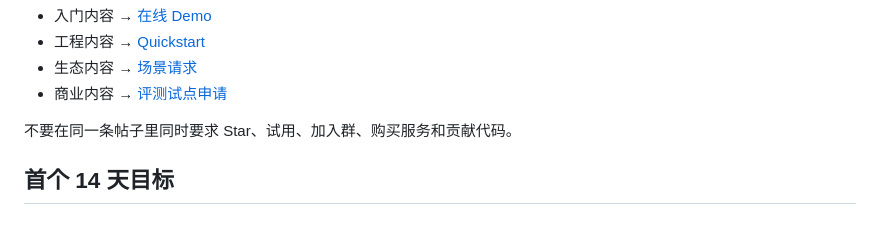
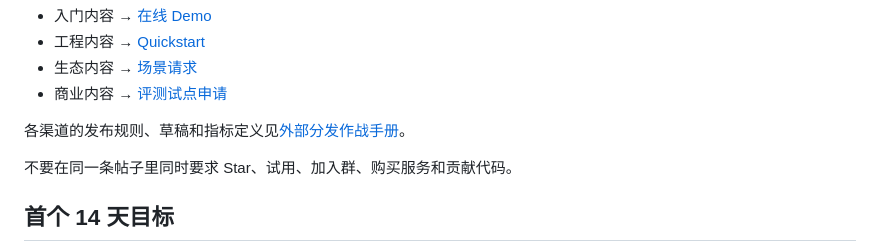
Before and after one commit to tonyhyworld/TraceArena, a Markdown page: docs/open_source_release/GROWTH_EXECUTION_BOARD.md, the part around the change. Drawn GitHub-style; blank space fills up the shorter version.

Commit message:
docs: add evidence-led distribution playbook

```diff
--- a/docs/open_source_release/GROWTH_EXECUTION_BOARD.md
+++ b/docs/open_source_release/GROWTH_EXECUTION_BOARD.md
@@ -54,6 +54,8 @@
 - 工程内容 → [Quickstart](https://github.com/tonyhyworld/TraceArena/blob/main/docs/quickstart.md)
 - 生态内容 → [场景请求](https://github.com/tonyhyworld/TraceArena/issues/new?template=world-request.yml)
 - 商业内容 → [评测试点申请](https://github.com/tonyhyworld/TraceArena/issues/new?template=agent-evaluation-pilot.yml)
+
+各渠道的发布规则、草稿和指标定义见[外部分发作战手册](DISTRIBUTION_PLAYBOOK.md)。
 
 不要在同一条帖子里同时要求 Star、试用、加入群、购买服务和贡献代码。
 
```
Also changed, not shown: docs/open_source_release/DISTRIBUTION_PLAYBOOK.md (added, +75 -0 lines).
